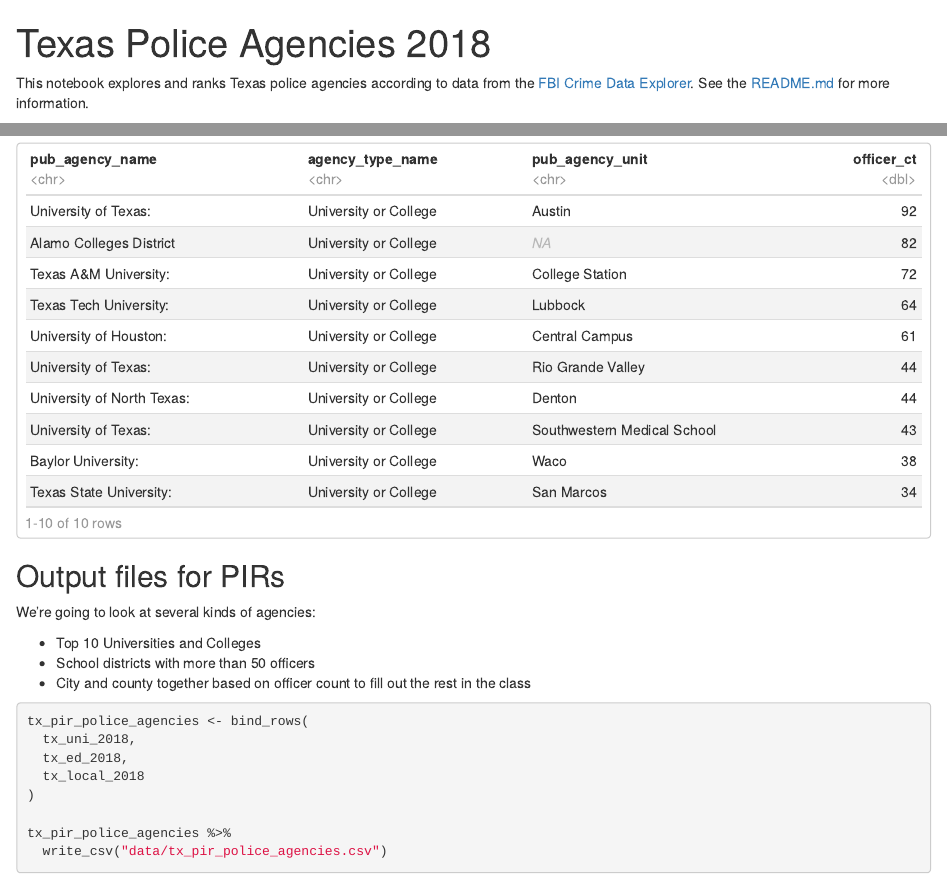
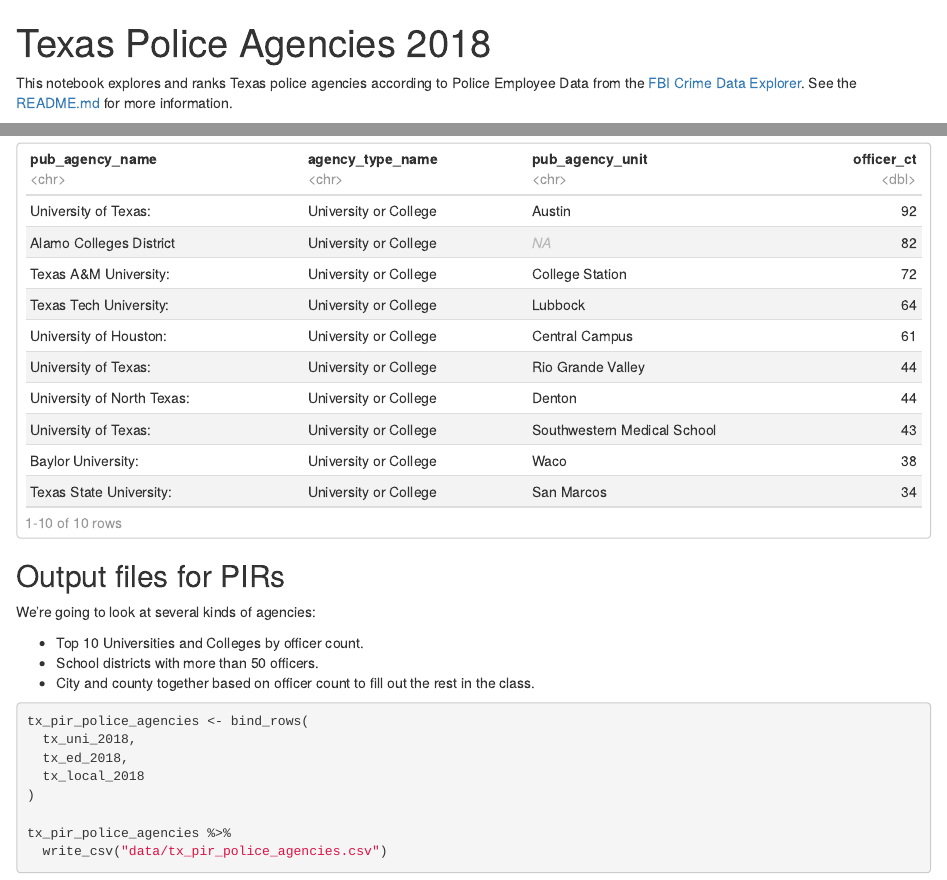
Before and after one commit to utdata/rwd-police-agencies, an R Markdown document (02-tx-2018.Rmd): the page in a window 1100 px wide, from its top, and a second part further down, joined at a grey line. Rendered offline with R 4.5, knitr and Pandoc, with nearby package versions.

Commit message:
minor changes

````diff
--- a/02-tx-2018.Rmd
+++ b/02-tx-2018.Rmd
@@ -6,7 +6,7 @@
 knit: (function(inputFile, encoding) { rmarkdown::render(inputFile, encoding = encoding, output_dir = "docs") })
 ---
 
-This notebook explores and ranks Texas police agencies according to data from the [FBI Crime Data Explorer](https://crime-data-explorer.fr.cloud.gov/downloads-and-docs). See the [README.md](README.md) for more information.
+This notebook explores and ranks Texas police agencies according to Police Employee Data from the [FBI Crime Data Explorer](https://crime-data-explorer.fr.cloud.gov/downloads-and-docs). See the [README.md](https://github.com/utdata/rwd-police-agencies) for more information.
 
 ## Dependencies
 
@@ -111,9 +111,9 @@
 
 We're going to look at several kinds of agencies:
 
-- Top 10 Universities and Colleges
-- School districts with more than 50 officers
-- City and county together based on officer count to fill out the rest in the class
+- Top 10 Universities and Colleges by officer count.
+- School districts with more than 50 officers.
+- City and county together based on officer count to fill out the rest in the class.
 
 ```{r}
 tx_pir_police_agencies <- bind_rows(
````
Also changed, not shown: README.md, 1 other file.
